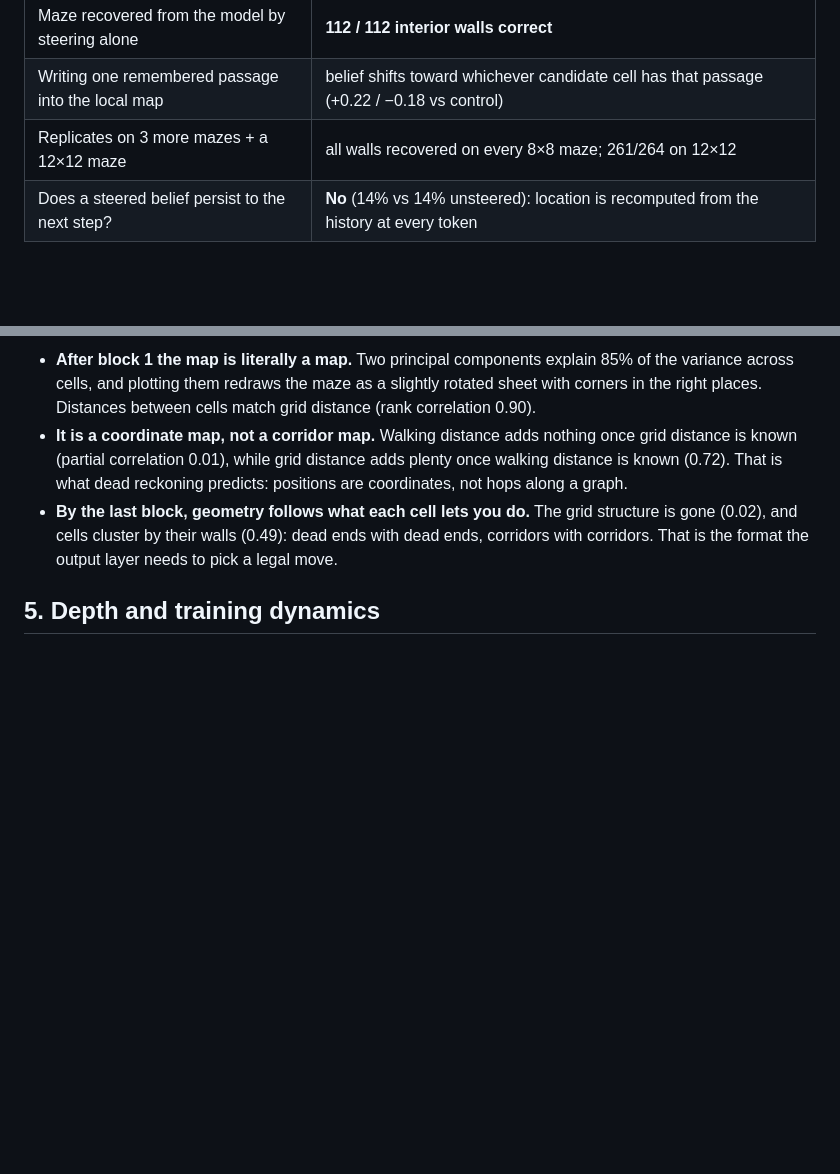
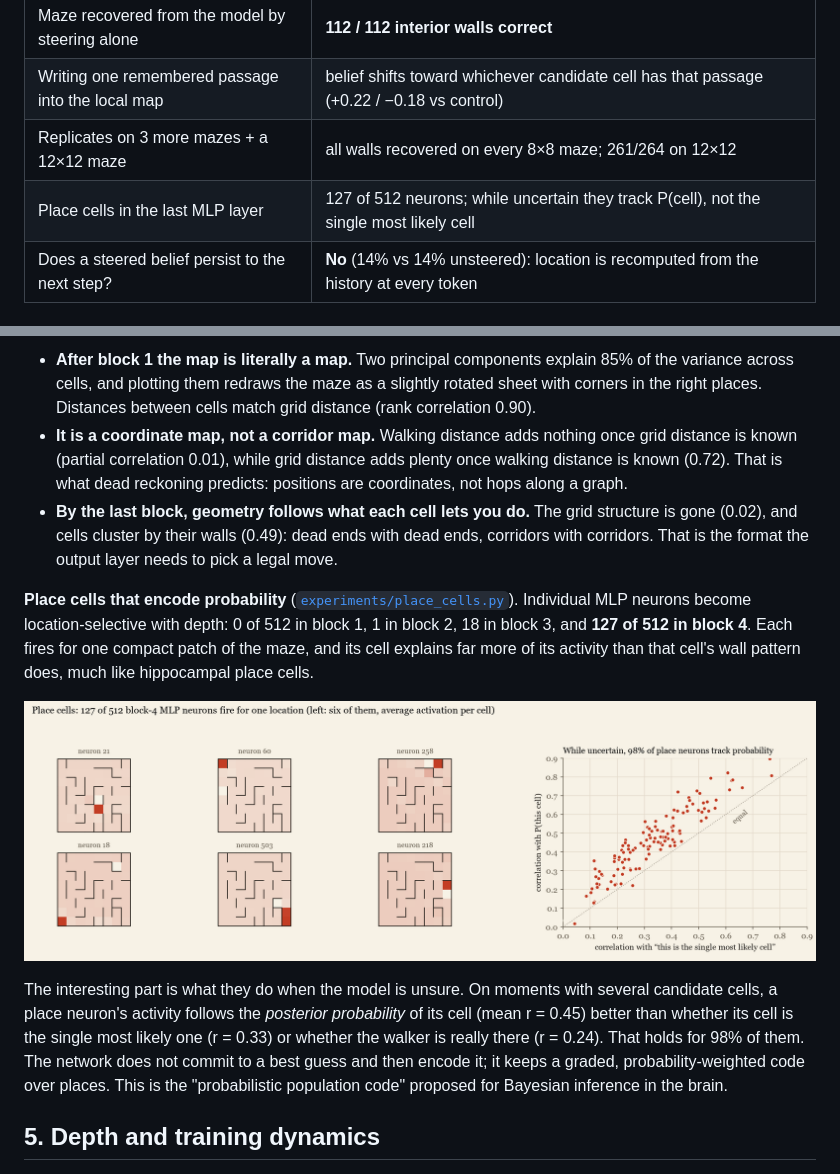
Before and after one commit to PS12007/latent-cartographer, a Markdown page: README.md, 2 parts joined by grey strips. Rendered like a GitHub page; pictures changed too: figures/place_cells.png (added); blank space fills up the shorter version.

Commit message:
Place cells: 127 location-selective neurons whose activity tracks posterior probability

```diff
--- a/README.md
+++ b/README.md
@@ -34,6 +34,7 @@ The model is never told the maze, the coordinates, or that walls exist. To predi
 | Maze recovered from the model by steering alone | **112 / 112 interior walls correct** |
 | Writing one remembered passage into the local map | belief shifts toward whichever candidate cell has that passage (+0.22 / −0.18 vs control) |
 | Replicates on 3 more mazes + a 12×12 maze | all walls recovered on every 8×8 maze; 261/264 on 12×12 |
+| Place cells in the last MLP layer | 127 of 512 neurons; while uncertain they track P(cell), not the single most likely cell |
 | Does a steered belief persist to the next step? | **No** (14% vs 14% unsteered): location is recomputed from the history at every token |
 
 ## 1. The model is (nearly) Bayes-optimal, and the belief is in the residual stream
@@ -103,6 +104,12 @@ Average the model's activations over every moment it is sure it is in cell *c*,
 * **After block 1 the map is literally a map.** Two principal components explain 85% of the variance across cells, and plotting them redraws the maze as a slightly rotated sheet with corners in the right places. Distances between cells match grid distance (rank correlation 0.90).
 * **It is a coordinate map, not a corridor map.** Walking distance adds nothing once grid distance is known (partial correlation 0.01), while grid distance adds plenty once walking distance is known (0.72). That is what dead reckoning predicts: positions are coordinates, not hops along a graph.
 * **By the last block, geometry follows what each cell lets you do.** The grid structure is gone (0.02), and cells cluster by their walls (0.49): dead ends with dead ends, corridors with corridors. That is the format the output layer needs to pick a legal move.
+
+**Place cells that encode probability** ([`experiments/place_cells.py`](experiments/place_cells.py)). Individual MLP neurons become location-selective with depth: 0 of 512 in block 1, 1 in block 2, 18 in block 3, and **127 of 512 in block 4**. Each fires for one compact patch of the maze, and its cell explains far more of its activity than that cell's wall pattern does, much like hippocampal place cells.
+
+![Place cells](figures/place_cells.png)
+
+The interesting part is what they do when the model is unsure. On moments with several candidate cells, a place neuron's activity follows the *posterior probability* of its cell (mean r = 0.45) better than whether its cell is the single most likely one (r = 0.33) or whether the walker is really there (r = 0.24). That holds for 98% of them. The network does not commit to a best guess and then encode it; it keeps a graded, probability-weighted code over places. This is the "probabilistic population code" proposed for Bayesian inference in the brain.
 
 ## 5. Depth and training dynamics
 
```
Also changed, not shown: docs/figs/place_cells.png (added), 4 other files.
